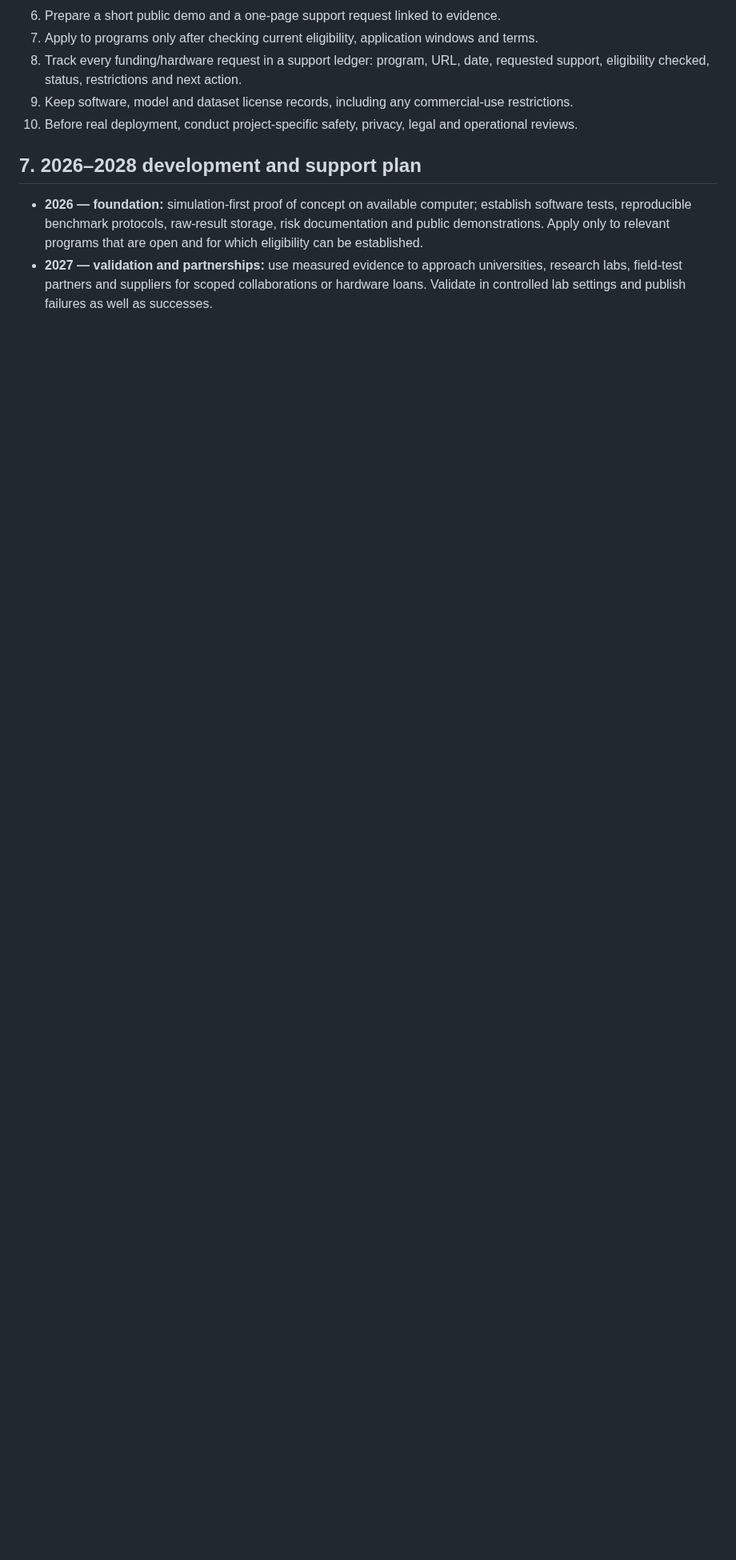
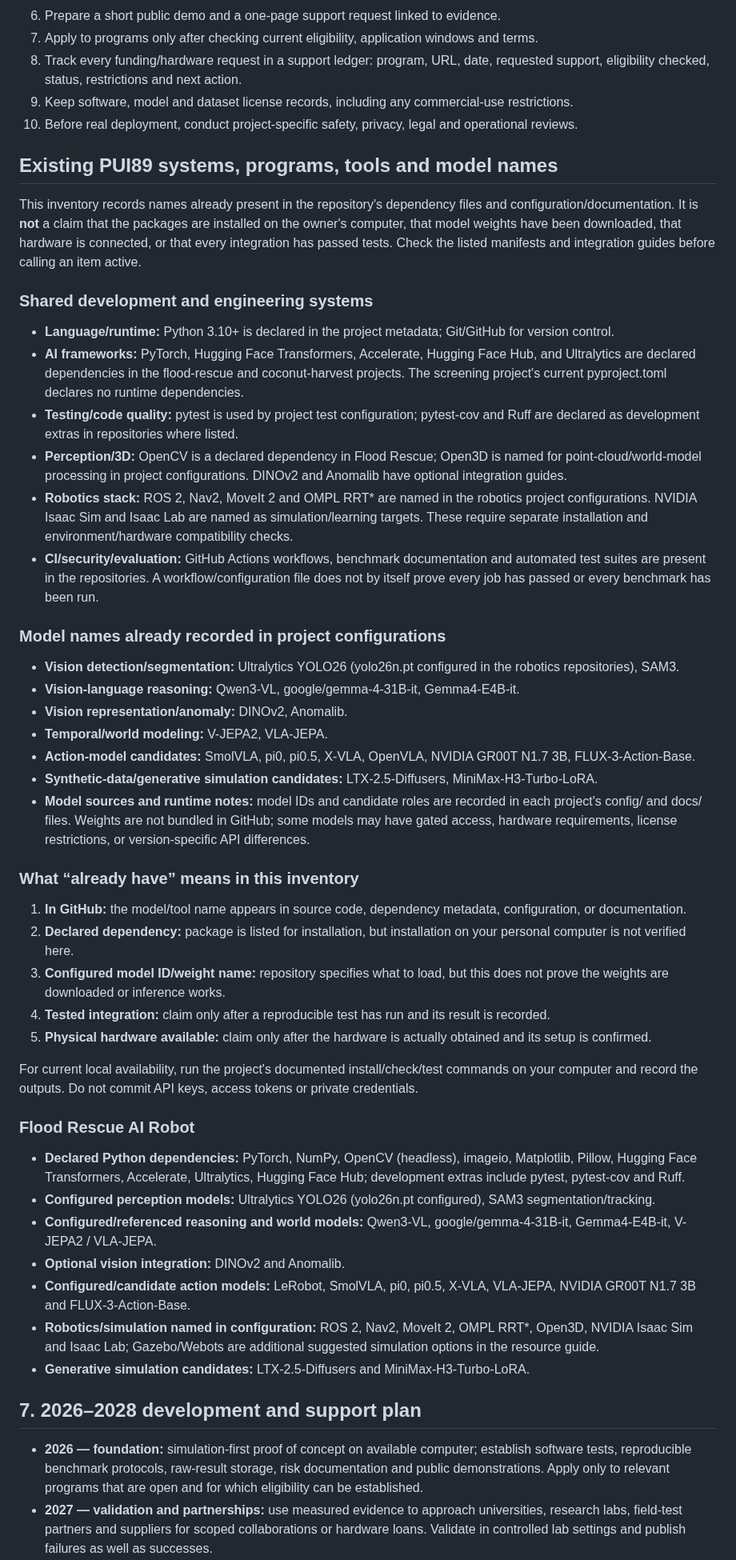
Before and after one commit to Pui89/flood-rescue-ai-robot, a Markdown page: docs/OPEN_SOURCE_FREE_RESOURCES_AND_SUPPORT.md, the part around the change. Shown at 80% size. GitHub-like rendering; blank space fills up the shorter version.

Commit message:
Document existing repository stack and configured model inventory

```diff
--- a/docs/OPEN_SOURCE_FREE_RESOURCES_AND_SUPPORT.md
+++ b/docs/OPEN_SOURCE_FREE_RESOURCES_AND_SUPPORT.md
@@ -105,6 +105,45 @@ Contact safety: do not send passwords, API keys, bank credentials or unnecessary
 9. Keep software, model and dataset license records, including any commercial-use restrictions.
 10. Before real deployment, conduct project-specific safety, privacy, legal and operational reviews.
 
+## Existing PUI89 systems, programs, tools and model names
+
+This inventory records names already present in the repository's dependency files and configuration/documentation. It is **not** a claim that the packages are installed on the owner's computer, that model weights have been downloaded, that hardware is connected, or that every integration has passed tests. Check the listed manifests and integration guides before calling an item active.
+
+### Shared development and engineering systems
+- **Language/runtime:** Python 3.10+ is declared in the project metadata; Git/GitHub for version control.
+- **AI frameworks:** PyTorch, Hugging Face Transformers, Accelerate, Hugging Face Hub, and Ultralytics are declared dependencies in the flood-rescue and coconut-harvest projects. The screening project's current pyproject.toml declares no runtime dependencies.
+- **Testing/code quality:** pytest is used by project test configuration; pytest-cov and Ruff are declared as development extras in repositories where listed.
+- **Perception/3D:** OpenCV is a declared dependency in Flood Rescue; Open3D is named for point-cloud/world-model processing in project configurations. DINOv2 and Anomalib have optional integration guides.
+- **Robotics stack:** ROS 2, Nav2, MoveIt 2 and OMPL RRT* are named in the robotics project configurations. NVIDIA Isaac Sim and Isaac Lab are named as simulation/learning targets. These require separate installation and environment/hardware compatibility checks.
+- **CI/security/evaluation:** GitHub Actions workflows, benchmark documentation and automated test suites are present in the repositories. A workflow/configuration file does not by itself prove every job has passed or every benchmark has been run.
+
+### Model names already recorded in project configurations
+- **Vision detection/segmentation:** Ultralytics YOLO26 (yolo26n.pt configured in the robotics repositories), SAM3.
+- **Vision-language reasoning:** Qwen3-VL, google/gemma-4-31B-it, Gemma4-E4B-it.
+- **Vision representation/anomaly:** DINOv2, Anomalib.
+- **Temporal/world modeling:** V-JEPA2, VLA-JEPA.
+- **Action-model candidates:** SmolVLA, pi0, pi0.5, X-VLA, OpenVLA, NVIDIA GR00T N1.7 3B, FLUX-3-Action-Base.
+- **Synthetic-data/generative simulation candidates:** LTX-2.5-Diffusers, MiniMax-H3-Turbo-LoRA.
+- **Model sources and runtime notes:** model IDs and candidate roles are recorded in each project's config/ and docs/ files. Weights are not bundled in GitHub; some models may have gated access, hardware requirements, license restrictions, or version-specific API differences.
+
+### What “already have” means in this inventory
+1. **In GitHub:** the model/tool name appears in source code, dependency metadata, configuration, or documentation.
+2. **Declared dependency:** package is listed for installation, but installation on your personal computer is not verified here.
+3. **Configured model ID/weight name:** repository specifies what to load, but this does not prove the weights are downloaded or inference works.
+4. **Tested integration:** claim only after a reproducible test has run and its result is recorded.
+5. **Physical hardware available:** claim only after the hardware is actually obtained and its setup is confirmed.
+
+For current local availability, run the project's documented install/check/test commands on your computer and record the outputs. Do not commit API keys, access tokens or private credentials.
+
+### Flood Rescue AI Robot
+- **Declared Python dependencies:** PyTorch, NumPy, OpenCV (headless), imageio, Matplotlib, Pillow, Hugging Face Transformers, Accelerate, Ultralytics, Hugging Face Hub; development extras include pytest, pytest-cov and Ruff.
+- **Configured perception models:** Ultralytics YOLO26 (yolo26n.pt configured), SAM3 segmentation/tracking.
+- **Configured/referenced reasoning and world models:** Qwen3-VL, google/gemma-4-31B-it, Gemma4-E4B-it, V-JEPA2 / VLA-JEPA.
+- **Optional vision integration:** DINOv2 and Anomalib.
+- **Configured/candidate action models:** LeRobot, SmolVLA, pi0, pi0.5, X-VLA, VLA-JEPA, NVIDIA GR00T N1.7 3B and FLUX-3-Action-Base.
+- **Robotics/simulation named in configuration:** ROS 2, Nav2, MoveIt 2, OMPL RRT*, Open3D, NVIDIA Isaac Sim and Isaac Lab; Gazebo/Webots are additional suggested simulation options in the resource guide.
+- **Generative simulation candidates:** LTX-2.5-Diffusers and MiniMax-H3-Turbo-LoRA.
+
 ## 7. 2026–2028 development and support plan
 
 - **2026 — foundation:** simulation-first proof of concept on available computer; establish software tests, reproducible benchmark protocols, raw-result storage, risk documentation and public demonstrations. Apply only to relevant programs that are open and for which eligibility can be established.
```
